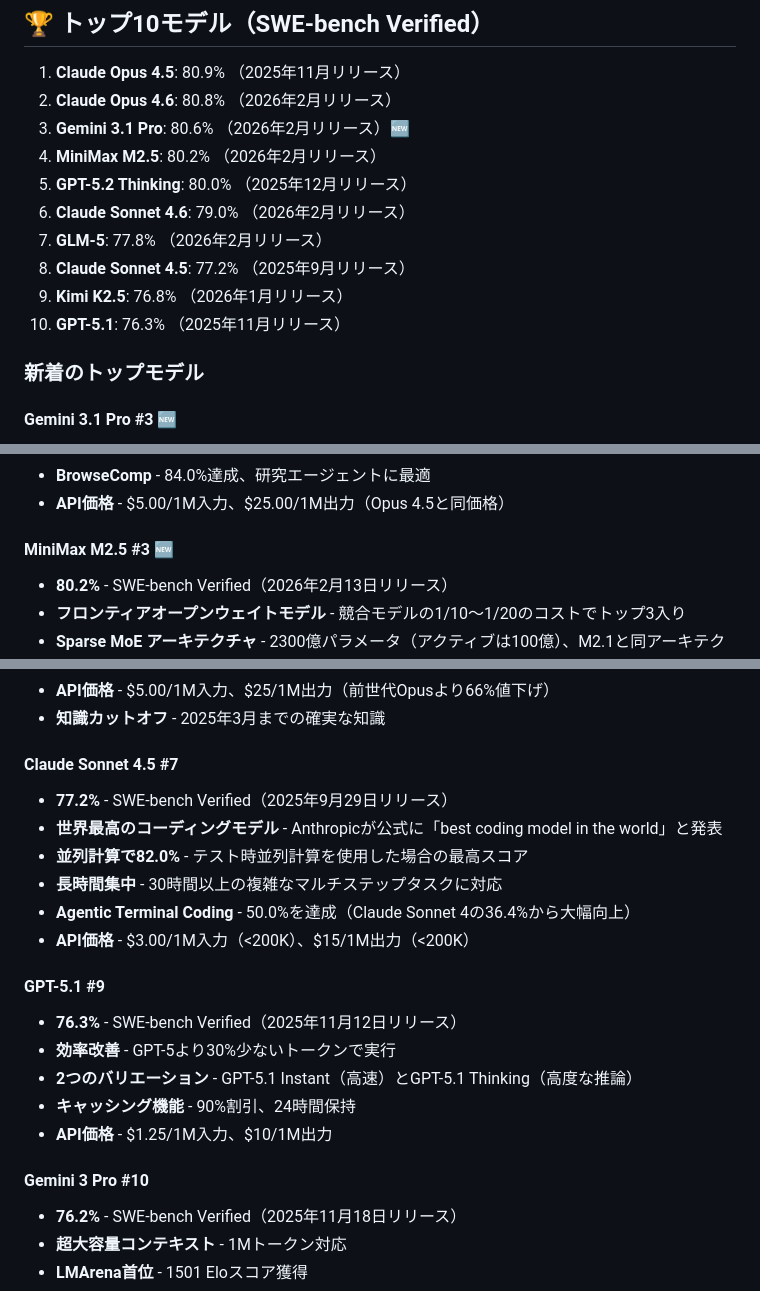
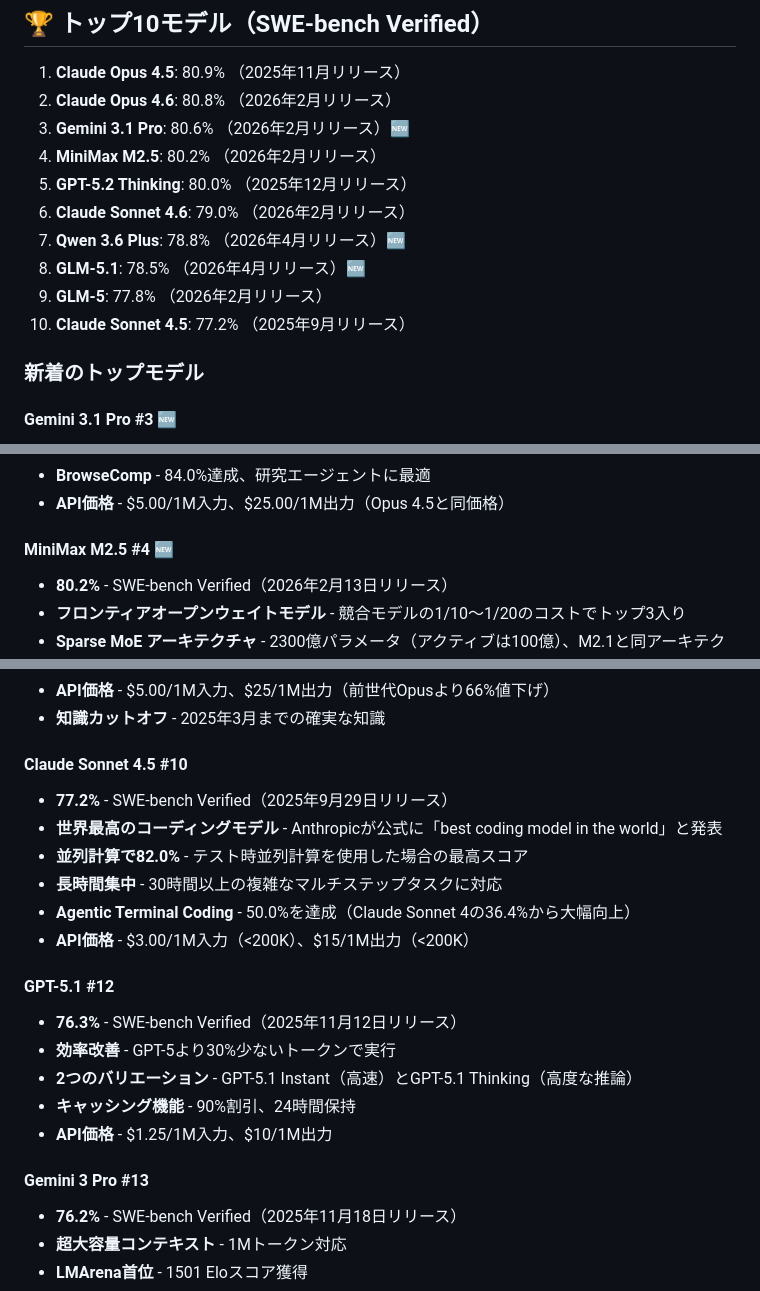
Before and after one commit to dendron542/SWE_benchmarks_info, a Markdown page: README.md, 3 parts joined by grey strips. Drawn GitHub-style.

```diff
--- a/README.md
+++ b/README.md
@@ -12,10 +12,10 @@
 4. **MiniMax M2.5**: 80.2% （2026年2月リリース）
 5. **GPT-5.2 Thinking**: 80.0% （2025年12月リリース）
 6. **Claude Sonnet 4.6**: 79.0% （2026年2月リリース）
-7. **GLM-5**: 77.8% （2026年2月リリース）
-8. **Claude Sonnet 4.5**: 77.2% （2025年9月リリース）
-9. **Kimi K2.5**: 76.8% （2026年1月リリース）
-10. **GPT-5.1**: 76.3% （2025年11月リリース）
+7. **Qwen 3.6 Plus**: 78.8% （2026年4月リリース）🆕
+8. **GLM-5.1**: 78.5% （2026年4月リリース）🆕
+9. **GLM-5**: 77.8% （2026年2月リリース）
+10. **Claude Sonnet 4.5**: 77.2% （2025年9月リリース）
 
 ### 新着のトップモデル
 
@@ -49,7 +49,7 @@
 - **BrowseComp** - 84.0%達成、研究エージェントに最適
 - **API価格** - $5.00/1M入力、$25.00/1M出力（Opus 4.5と同価格）
 
-#### MiniMax M2.5 #3 🆕
+#### MiniMax M2.5 #4 🆕
 - **80.2%** - SWE-bench Verified（2026年2月13日リリース）
 - **フロンティアオープンウェイトモデル** - 競合モデルの1/10〜1/20のコストでトップ3入り
 - **Sparse MoE アーキテクチャ** - 2300億パラメータ（アクティブは100億）、M2.1と同アーキテクチャ
@@ -135,7 +156,7 @@
 - **API価格** - $5.00/1M入力、$25/1M出力（前世代Opusより66%値下げ）
 - **知識カットオフ** - 2025年3月までの確実な知識
 
-#### Claude Sonnet 4.5 #7
+#### Claude Sonnet 4.5 #10
 - **77.2%** - SWE-bench Verified（2025年9月29日リリース）
 - **世界最高のコーディングモデル** - Anthropicが公式に「best coding model in the world」と発表
 - **並列計算で82.0%** - テスト時並列計算を使用した場合の最高スコア
@@ -143,14 +164,14 @@
 - **Agentic Terminal Coding** - 50.0%を達成（Claude Sonnet 4の36.4%から大幅向上）
 - **API価格** - $3.00/1M入力（<200K）、$15/1M出力（<200K）
 
-#### GPT-5.1 #9
+#### GPT-5.1 #12
 - **76.3%** - SWE-bench Verified（2025年11月12日リリース）
 - **効率改善** - GPT-5より30%少ないトークンで実行
 - **2つのバリエーション** - GPT-5.1 Instant（高速）とGPT-5.1 Thinking（高度な推論）
 - **キャッシング機能** - 90%割引、24時間保持
 - **API価格** - $1.25/1M入力、$10/1M出力
 
-#### Gemini 3 Pro #10
+#### Gemini 3 Pro #13
 - **76.2%** - SWE-bench Verified（2025年11月18日リリース）
 - **超大容量コンテキスト** - 1Mトークン対応
 - **LMArena首位** - 1501 Eloスコア獲得
```
Also changed, not shown: other parts of README.md (+67 -42 lines).
